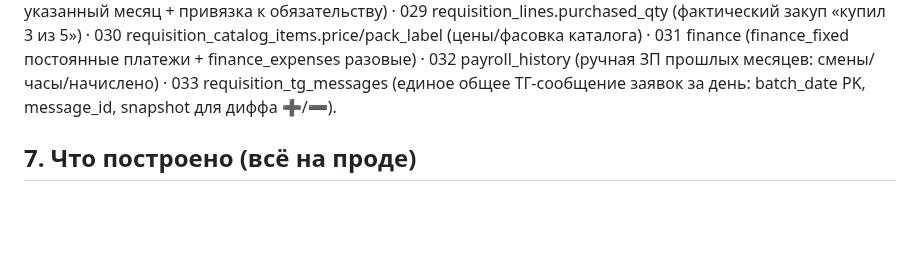
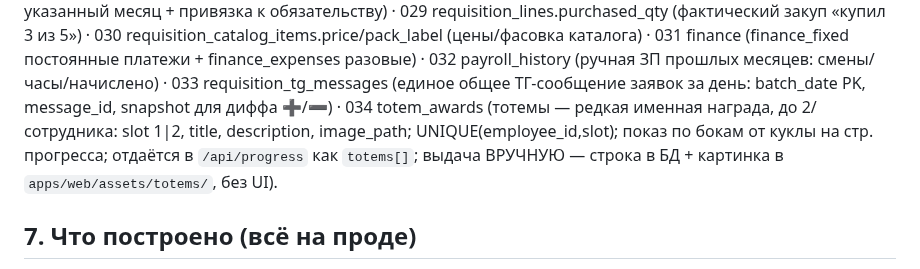
Before and after one commit to Etna-35/grafik, a Markdown page: CLAUDE.md, the part around the change. Drawn GitHub-style; blank space fills up the shorter version.

Commit message:
docs: миграция 034 totem_awards в CLAUDE.md
Co-Authored-By: Claude Opus 4.8 <noreply@anthropic.com>

```diff
--- a/CLAUDE.md
+++ b/CLAUDE.md
@@ -96,7 +96,10 @@ employee_id nullable + audience_role · 021 quiz (quiz_questions/options/attempt
 031 finance (finance_fixed постоянные платежи + finance_expenses разовые) ·
 032 payroll_history (ручная ЗП прошлых месяцев: смены/часы/начислено) ·
 033 requisition_tg_messages (единое общее ТГ-сообщение заявок за день: batch_date PK,
-message_id, snapshot для диффа ➕/➖).
+message_id, snapshot для диффа ➕/➖) ·
+034 totem_awards (тотемы — редкая именная награда, до 2/сотрудника: slot 1|2, title, description, image_path;
+UNIQUE(employee_id,slot); показ по бокам от куклы на стр. прогресса; отдаётся в `/api/progress` как `totems[]`;
+выдача ВРУЧНУЮ — строка в БД + картинка в `apps/web/assets/totems/`, без UI).
 
 ## 7. Что построено (всё на проде)
 - **Главная/ЛК:** приветствие + «цель дня» (план выручки = ФОТ_дня/0.23, ×0.8 будни / ×1.5 ПТ-СБ; наличный план =
```
